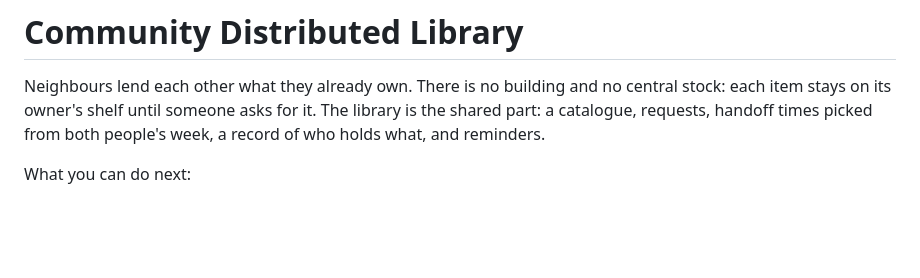
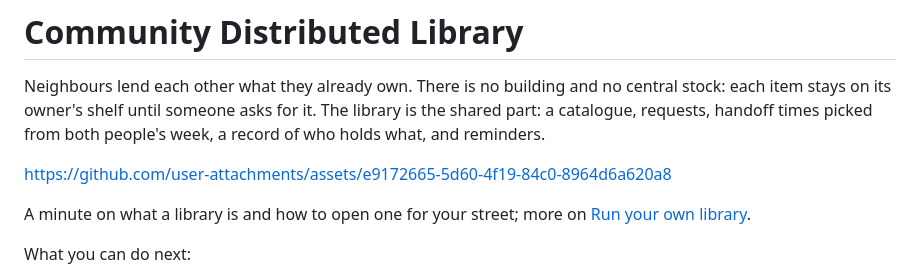
Before and after one commit to omrilotan/community-distributed-library, a Markdown page: README.md, the part around the change. GitHub-like rendering; blank space fills up the shorter version.

Commit message:
Play the one-minute video at the top of the README
GitHub shows a player only for an uploaded attachment, so the video is the
web copy of the landscape cut uploaded as one, under the opening paragraph,
with a line pointing to the Run your own library page on the website.

Co-Authored-By: Claude Opus 5.5 <noreply@anthropic.com>
Claude-Session: https://claude.ai/code/session_01CuN99yqJAN5uk6RYYkxjTQ

```diff
--- a/README.md
+++ b/README.md
@@ -4,6 +4,11 @@ Neighbours lend each other what they already own. There is no building and no ce
 item stays on its owner's shelf until someone asks for it. The library is the shared part: a
 catalogue, requests, handoff times picked from both people's week, a record of who holds what, and
 reminders.
+
+https://github.com/user-attachments/assets/e9172665-5d60-4f19-84c0-8964d6a620a8
+
+A minute on what a library is and how to open one for your street; more on
+[Run your own library](https://community-distributed-library.com/open-a-library).
 
 What you can do next:
 
```
